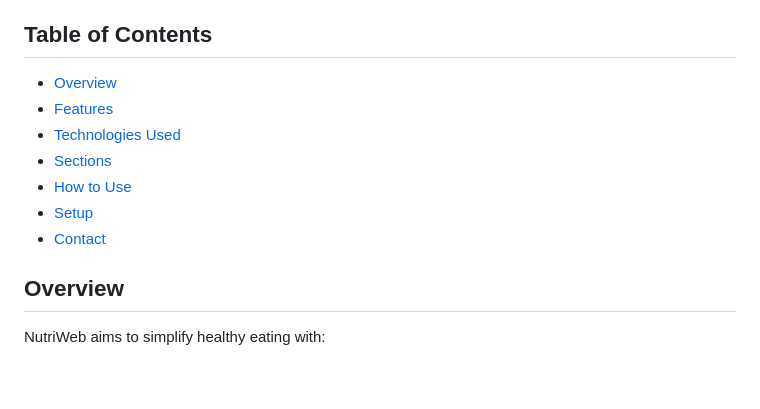
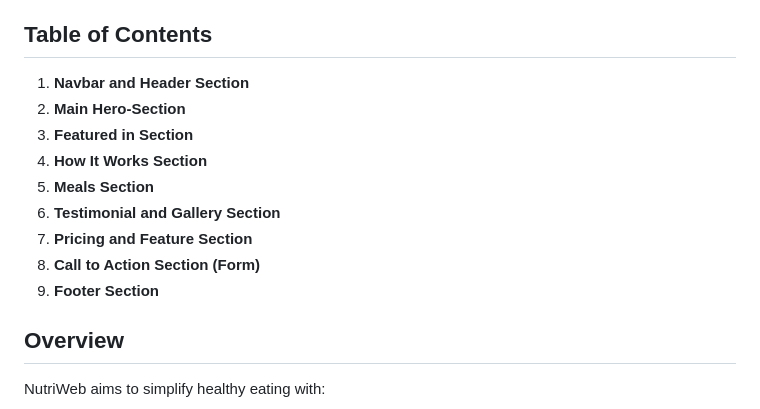
Before and after one commit to ratandeep1017/NutriWeb-Frontend-Project, a Markdown page: README.md, the part around the change. GitHub-like rendering; blank space fills up the shorter version.

```diff
--- a/README.md
+++ b/README.md
@@ -2,13 +2,16 @@
 NutriWeb is a responsive frontend web application designed to promote and manage a food subscription service that provides healthy, personalized meals delivered straight to your door. This project utilizes modern web technologies like **CSS Grids**, **Flexbox**, and **JavaScript** for a seamless user experience across all devices.
 
 ## Table of Contents
-- [Overview](#overview)
-- [Features](#features)
-- [Technologies Used](#technologies-used)
-- [Sections](#Project-Sections)
-- [How to Use](#how-to-use)
-- [Setup](#setup)
-- [Contact](#contact)
+1. **Navbar and Header Section**
+2. **Main Hero-Section**
+3. **Featured in Section**
+4. **How It Works Section**
+5. **Meals Section**
+6. **Testimonial and Gallery Section**
+7. **Pricing and Feature Section**
+8. **Call to Action Section (Form)**
+9. **Footer Section**
+
 ## Overview
 NutriWeb aims to simplify healthy eating with:
 - Personalized meal plans tailored to individual tastes and nutritional needs.
```
